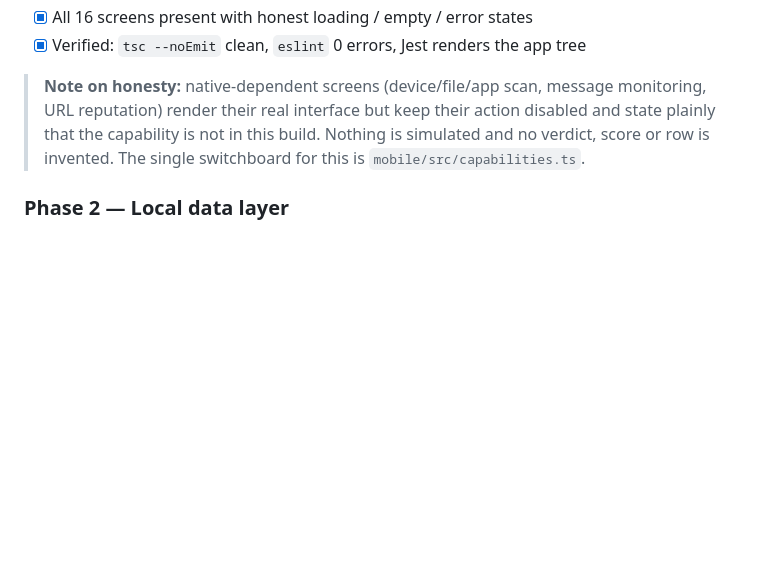
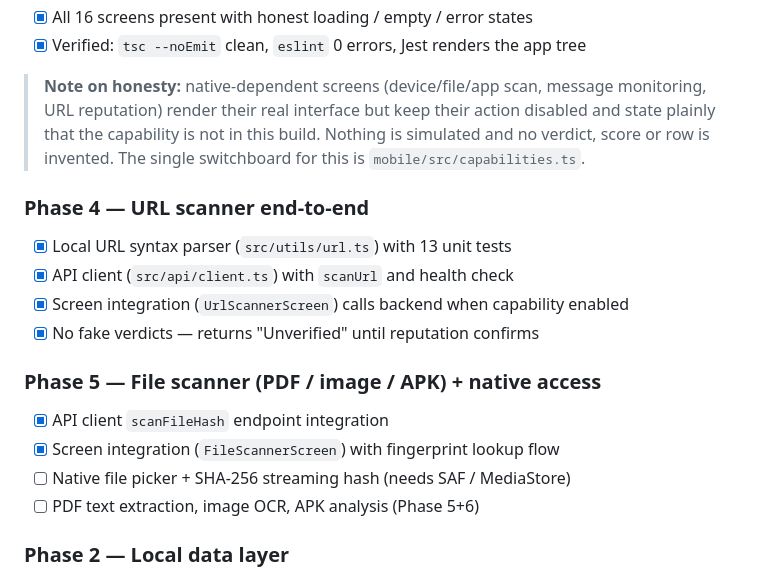
Before and after one commit to shxrxf-code/cybershield, a Markdown page: docs/roadmap.md, the part around one of its changes. GitHub-like rendering; blank space fills up the shorter version.

Commit message:
docs: update roadmap with Phase 4/5 progress

```diff
--- a/docs/roadmap.md
+++ b/docs/roadmap.md
@@ -41,6 +41,18 @@ Legend: ✅ done & verified · 🟡 in progress · ⬜ not started · ⚠️ blo
 > disabled and state plainly that the capability is not in this build. Nothing
 > is simulated and no verdict, score or row is invented. The single switchboard
 > for this is `mobile/src/capabilities.ts`.
+
+### Phase 4 — URL scanner end-to-end
+- [x] Local URL syntax parser (`src/utils/url.ts`) with 13 unit tests
+- [x] API client (`src/api/client.ts`) with `scanUrl` and health check
+- [x] Screen integration (`UrlScannerScreen`) calls backend when capability enabled
+- [x] No fake verdicts — returns "Unverified" until reputation confirms
+
+### Phase 5 — File scanner (PDF / image / APK) + native access
+- [x] API client `scanFileHash` endpoint integration
+- [x] Screen integration (`FileScannerScreen`) with fingerprint lookup flow
+- [ ] Native file picker + SHA-256 streaming hash (needs SAF / MediaStore)
+- [ ] PDF text extraction, image OCR, APK analysis (Phase 5+6)
 
 ### Phase 2 — Local data layer
 - [ ] SQLite bootstrap + migrations
```
Also changed, not shown: other parts of docs/roadmap.md (+2 -2 lines).
